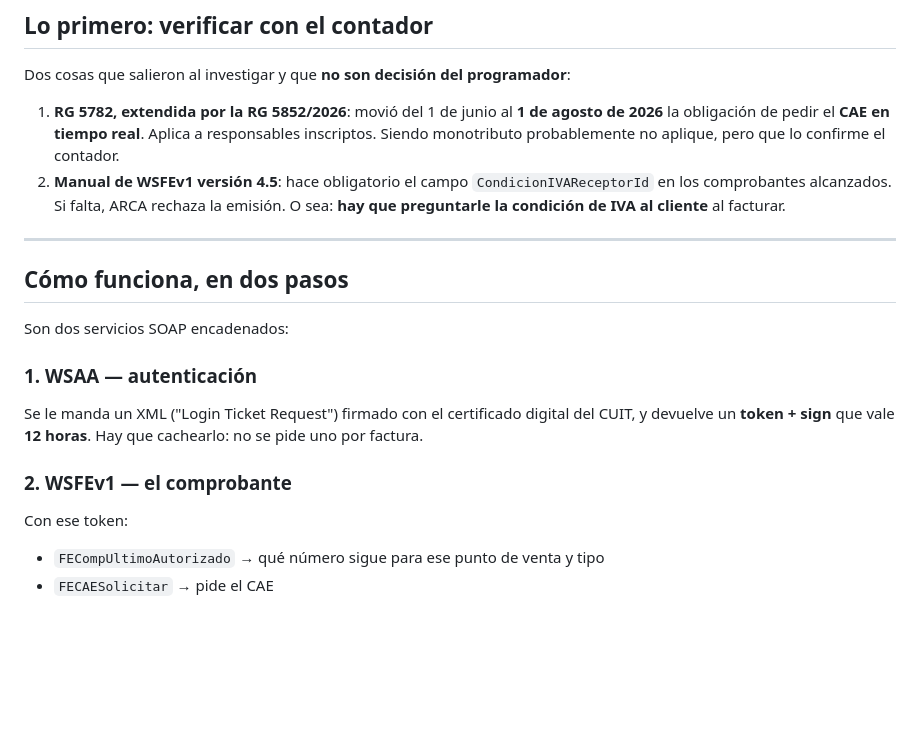
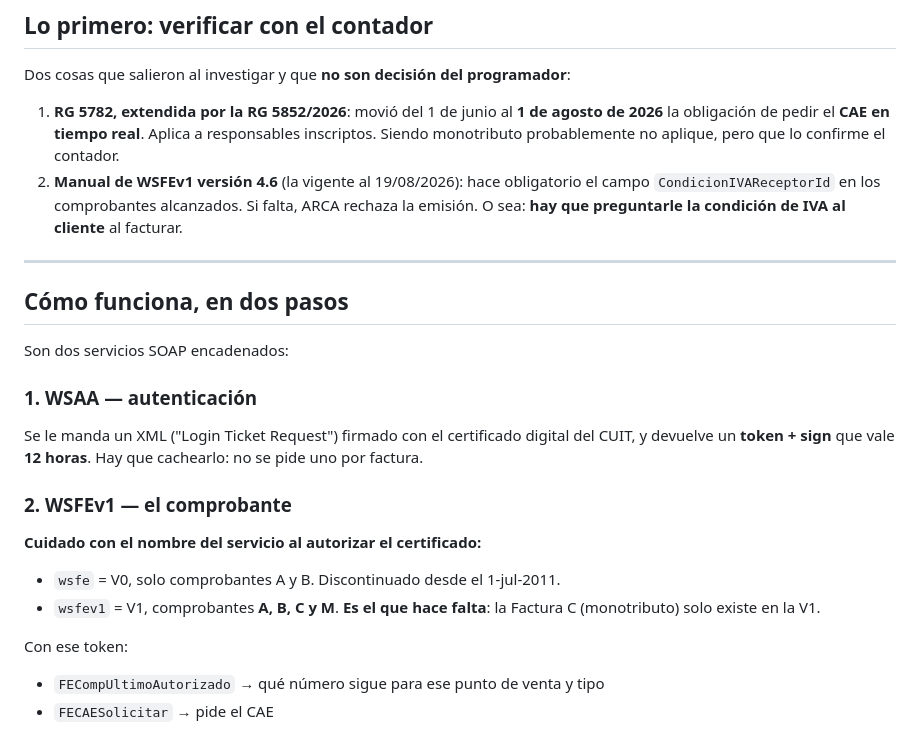
Before and after one commit to Alanpei22/stock-celulares-final, a Markdown page: tools/factura-arca.md, the part around the change. GitHub-like rendering; blank space fills up the shorter version.

Commit message:
Factura: el servicio es wsfev1, no wsfe (y el manual va por la 4.6)
Al autorizar el certificado en WSASS hay dos servicios con nombre parecido:
  wsfe   = V0, solo comprobantes A y B. Discontinuado desde el 1-jul-2011.
  wsfev1 = V1, comprobantes A, B, C y M.
La Factura C (monotributo, que es el caso de este local) SOLO existe en la V1,
asi que autorizar "wsfe" no sirve. Verificado en la pagina oficial de ARCA.

Tambien: el manual del desarrollador vigente es la 4.6, no la 4.5.

Co-Authored-By: Claude Opus 5 <noreply@anthropic.com>

```diff
--- a/tools/factura-arca.md
+++ b/tools/factura-arca.md
@@ -16,7 +16,7 @@ Dos cosas que salieron al investigar y que **no son decisión del programador**:
    agosto de 2026** la obligación de pedir el **CAE en tiempo real**. Aplica a
    responsables inscriptos. Siendo monotributo probablemente no aplique, pero
    que lo confirme el contador.
-2. **Manual de WSFEv1 versión 4.5**: hace obligatorio el campo
+2. **Manual de WSFEv1 versión 4.6** (la vigente al 19/08/2026): hace obligatorio el campo
    `CondicionIVAReceptorId` en los comprobantes alcanzados. Si falta, ARCA
    rechaza la emisión. O sea: **hay que preguntarle la condición de IVA al
    cliente** al facturar.
@@ -33,6 +33,12 @@ del CUIT, y devuelve un **token + sign** que vale **12 horas**.
 Hay que cachearlo: no se pide uno por factura.
 
 ### 2. WSFEv1 — el comprobante
+
+**Cuidado con el nombre del servicio al autorizar el certificado:**
+- `wsfe` = V0, solo comprobantes A y B. Discontinuado desde el 1-jul-2011.
+- `wsfev1` = V1, comprobantes **A, B, C y M**. **Es el que hace falta**:
+  la Factura C (monotributo) solo existe en la V1.
+
 Con ese token:
 - `FECompUltimoAutorizado` → qué número sigue para ese punto de venta y tipo
 - `FECAESolicitar` → pide el CAE
```
